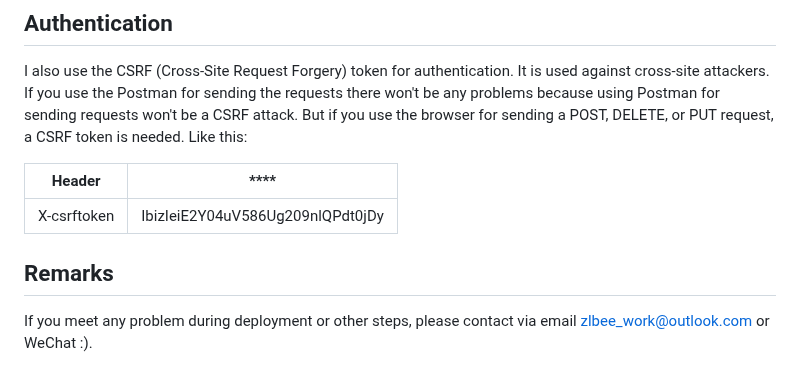
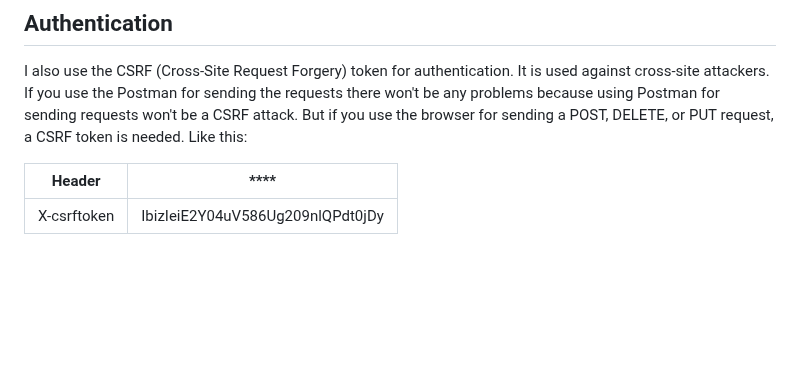
Before and after one commit to zlbee/RestaurantInfoSystem, a Markdown page: README.md, the part around the change. Rendered like a GitHub page; blank space fills up the shorter version.

```diff
--- a/README.md
+++ b/README.md
@@ -45,7 +45,3 @@ I also use the CSRF (Cross-Site Request Forgery) token for authentication. It is
 | Header      | ****                             |
 | ----------- | -------------------------------- |
 | X-csrftoken | IbizIeiE2Y04uV586Ug209nlQPdt0jDy |
-
-## Remarks
-
-If you meet any problem during deployment or other steps, please contact via email zlbee_work@outlook.com or WeChat :).
```
